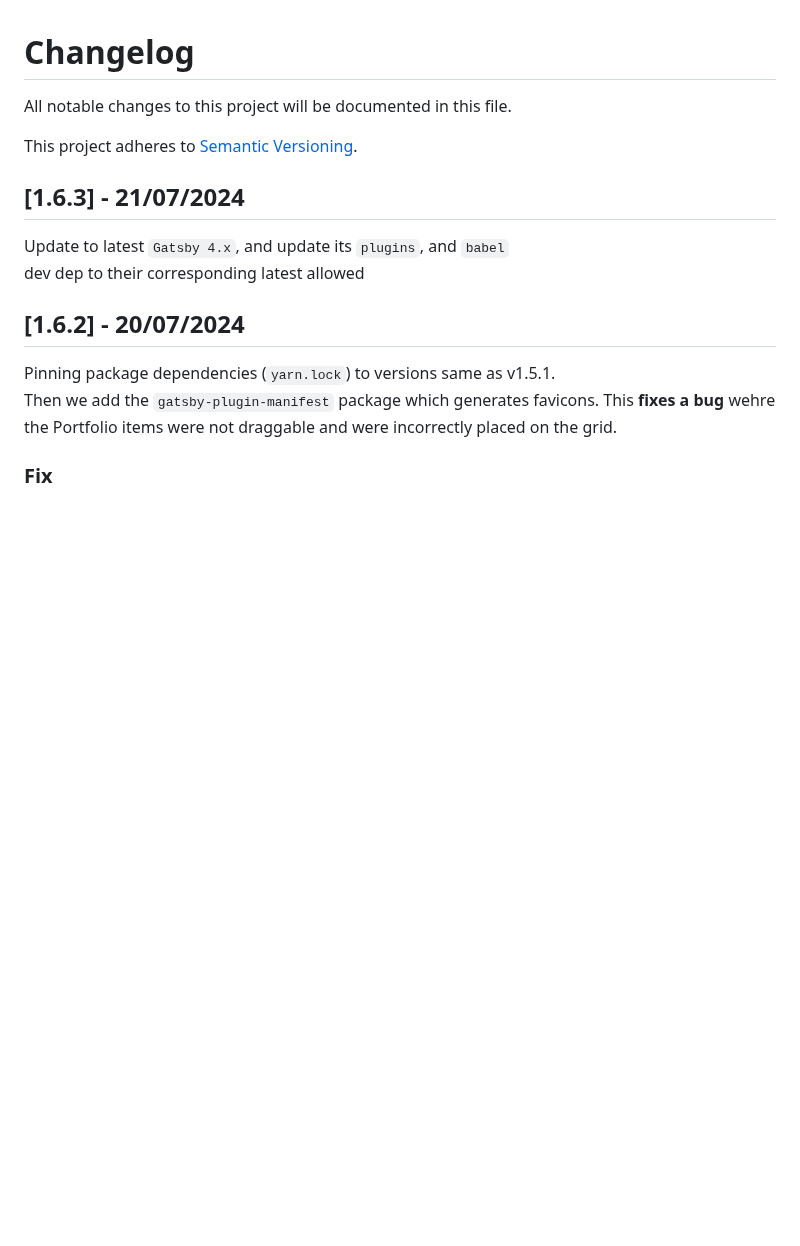
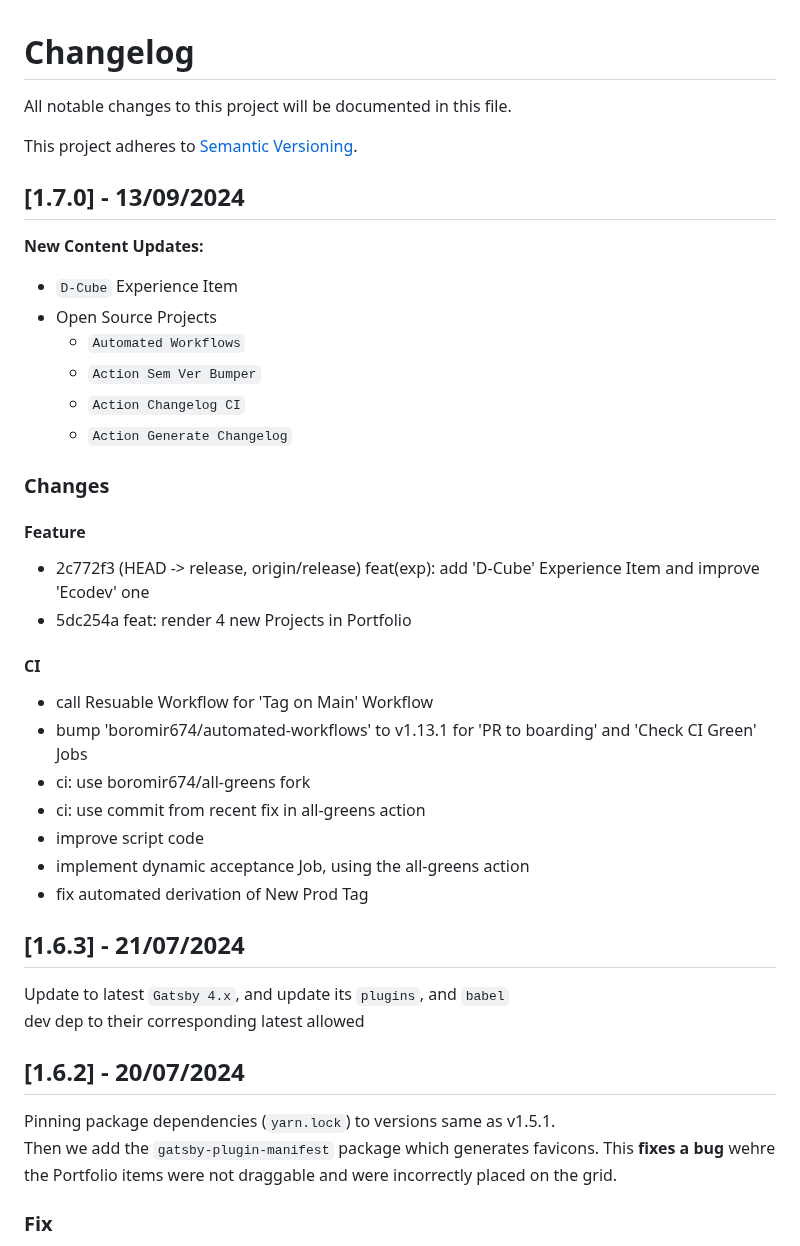
Before and after one commit to boromir674/konstantinoslampridis.io, a Markdown page: CHANGELOG.md, the part around the change. Drawn GitHub-style; blank space fills up the shorter version.

Commit message:
chore(changelog) add new 1.7.0 Release entry in CHANGELOG.md

```diff
--- a/CHANGELOG.md
+++ b/CHANGELOG.md
@@ -3,6 +3,32 @@
 All notable changes to this project will be documented in this file.
 
 This project adheres to [Semantic Versioning](https://semver.org/).
+
+
+## [1.7.0] - 13/09/2024
+
+**New Content Updates:**
+- `D-Cube` Experience Item
+- Open Source Projects
+  - `Automated Workflows`
+  - `Action Sem Ver Bumper`
+  - `Action Changelog CI`
+  - `Action Generate Changelog`
+
+### Changes
+
+#### Feature
+* 2c772f3 (HEAD -> release, origin/release) feat(exp): add 'D-Cube' Experience Item and improve 'Ecodev' one
+* 5dc254a feat: render 4 new Projects in Portfolio
+
+#### CI
+- call Resuable Workflow for 'Tag on Main' Workflow
+- bump 'boromir674/automated-workflows' to v1.13.1 for 'PR to boarding' and 'Check CI Green' Jobs
+- ci: use boromir674/all-greens fork
+- ci: use commit from recent fix in all-greens action
+- improve script code
+- implement dynamic acceptance Job, using the all-greens action
+- fix automated derivation of New Prod Tag
 
 
 ## [1.6.3] - 21/07/2024
```
